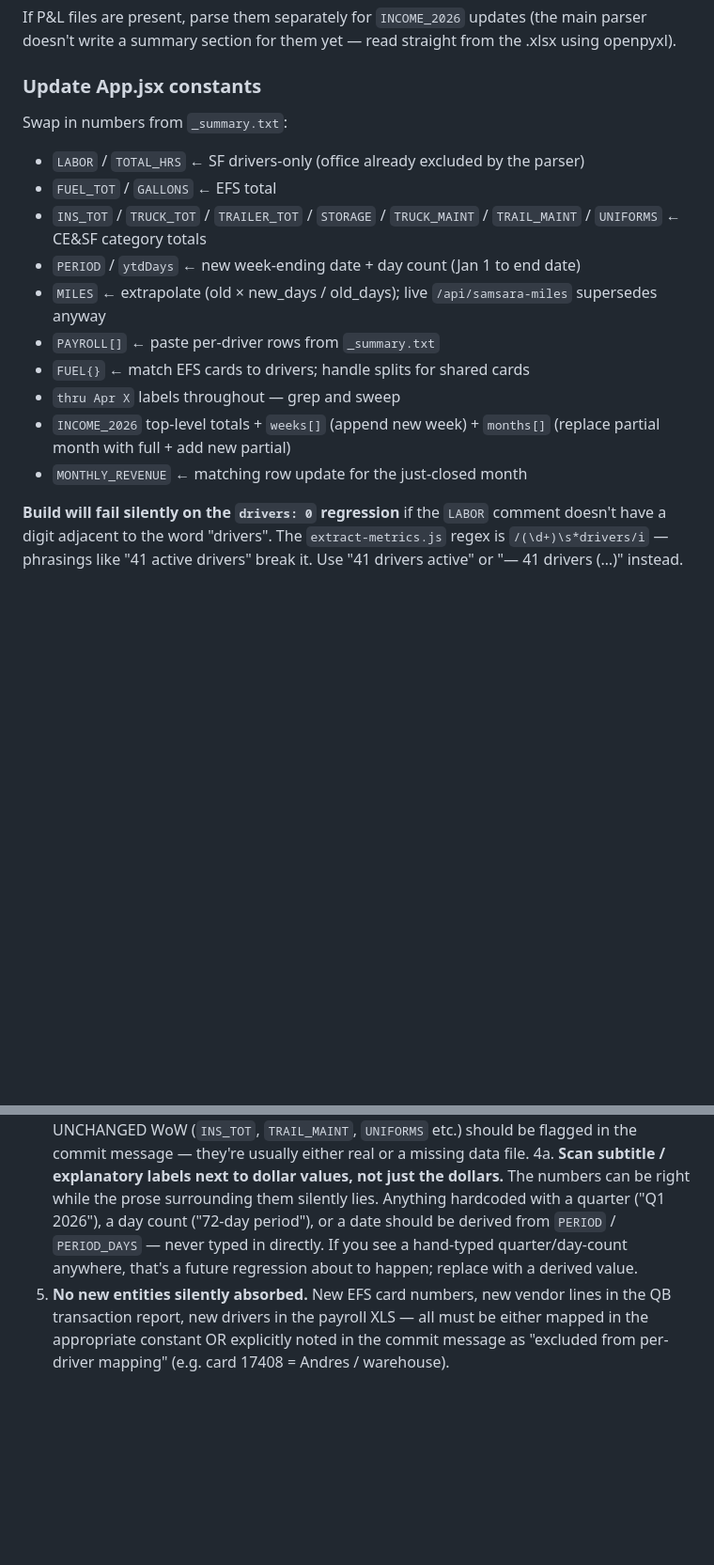
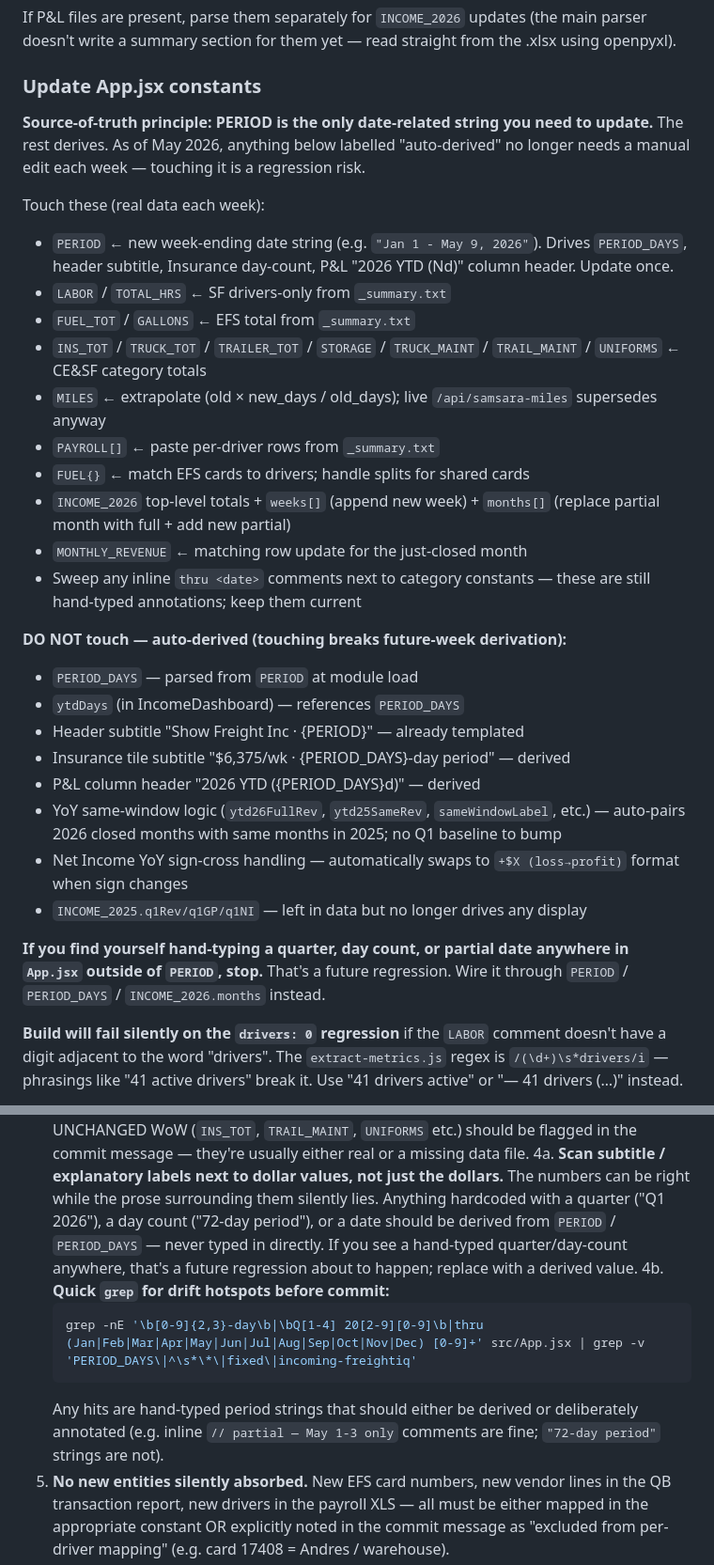
Before and after one commit to bhoffman9/freightiq, a Markdown page: CLAUDE.md, 2 parts joined by grey strips. Shown at 94% size. Rendered like a GitHub page; blank space fills up the shorter version.

Commit message:
docs: simplify weekly workflow — list auto-derived constants explicitly
After this week's PERIOD_DAYS + same-window YoY refactor, several constants
no longer need manual updates each week. CLAUDE.md was still telling future-me
(or future-Claude) to touch them, which is the regression risk we just
eliminated.

- Adds "Source-of-truth principle: PERIOD is the only date string you update"
- Splits the constants list into "touch each week" vs "DO NOT touch — derived"
- Step 4b in the verification checklist: a one-line grep for hand-typed period
  strings before commit. Hits should be intentional annotations or replaced
  with derivations.

Anything left in INCOME_2025.q1Rev/q1GP/q1NI is now historical only — no
display logic references it. Left in the data block but flagged.

Co-Authored-By: Claude Opus 4.7 (1M context) <noreply@anthropic.com>

````diff
--- a/CLAUDE.md
+++ b/CLAUDE.md
@@ -251,17 +251,32 @@ Reads everything in `incoming-freightiq/`, writes:
 If P&L files are present, parse them separately for `INCOME_2026` updates (the main parser doesn't write a summary section for them yet — read straight from the .xlsx using openpyxl).
 
 ### Update App.jsx constants
-Swap in numbers from `_summary.txt`:
-- `LABOR` / `TOTAL_HRS` ← SF drivers-only (office already excluded by the parser)
-- `FUEL_TOT` / `GALLONS` ← EFS total
+
+**Source-of-truth principle: PERIOD is the only date-related string you need to update.** The rest derives. As of May 2026, anything below labelled "auto-derived" no longer needs a manual edit each week — touching it is a regression risk.
+
+Touch these (real data each week):
+- `PERIOD` ← new week-ending date string (e.g. `"Jan 1 - May 9, 2026"`). Drives `PERIOD_DAYS`, header subtitle, Insurance day-count, P&L "2026 YTD (Nd)" column header. Update once.
+- `LABOR` / `TOTAL_HRS` ← SF drivers-only from `_summary.txt`
+- `FUEL_TOT` / `GALLONS` ← EFS total from `_summary.txt`
 - `INS_TOT` / `TRUCK_TOT` / `TRAILER_TOT` / `STORAGE` / `TRUCK_MAINT` / `TRAIL_MAINT` / `UNIFORMS` ← CE&SF category totals
-- `PERIOD` / `ytdDays` ← new week-ending date + day count (Jan 1 to end date)
 - `MILES` ← extrapolate (old × new_days / old_days); live `/api/samsara-miles` supersedes anyway
 - `PAYROLL[]` ← paste per-driver rows from `_summary.txt`
 - `FUEL{}` ← match EFS cards to drivers; handle splits for shared cards
-- `thru Apr X` labels throughout — grep and sweep
 - `INCOME_2026` top-level totals + `weeks[]` (append new week) + `months[]` (replace partial month with full + add new partial)
 - `MONTHLY_REVENUE` ← matching row update for the just-closed month
+- Sweep any inline `thru <date>` comments next to category constants — these are still hand-typed annotations; keep them current
+
+**DO NOT touch — auto-derived (touching breaks future-week derivation):**
+- `PERIOD_DAYS` — parsed from `PERIOD` at module load
+- `ytdDays` (in IncomeDashboard) — references `PERIOD_DAYS`
+- Header subtitle "Show Freight Inc · {PERIOD}" — already templated
+- Insurance tile subtitle "$6,375/wk · {PERIOD_DAYS}-day period" — derived
+- P&L column header "2026 YTD ({PERIOD_DAYS}d)" — derived
+- YoY same-window logic (`ytd26FullRev`, `ytd25SameRev`, `sameWindowLabel`, etc.) — auto-pairs 2026 closed months with same months in 2025; no Q1 baseline to bump
+- Net Income YoY sign-cross handling — automatically swaps to `+$X (loss→profit)` format when sign changes
+- `INCOME_2025.q1Rev/q1GP/q1NI` — left in data but no longer drives any display
+
+**If you find yourself hand-typing a quarter, day count, or partial date anywhere in `App.jsx` outside of `PERIOD`, stop.** That's a future regression. Wire it through `PERIOD` / `PERIOD_DAYS` / `INCOME_2026.months` instead.
 
 **Build will fail silently on the `drivers: 0` regression** if the `LABOR` comment doesn't have a digit adjacent to the word "drivers". The `extract-metrics.js` regex is `/(\d+)\s*drivers/i` — phrasings like "41 active drivers" break it. Use "41 drivers active" or "— 41 drivers (…)" instead.
 
@@ -285,6 +300,11 @@ Tag any partial-month row with an inline `// partial — May 1-3 only` comment s
 3. **Cross-app endpoints respond.** `curl -s -I https://ap-aging-v4.vercel.app/api/equipment | grep -i access-control` returns CORS headers. If missing, Trucks/Trailers will be blank (`⚠ AP Aging fetch failed` banner appears in the tab footer).
 4. **Sanity-check headline deltas.** A revenue jump >20% WoW or a category that's UNCHANGED WoW (`INS_TOT`, `TRAIL_MAINT`, `UNIFORMS` etc.) should be flagged in the commit message — they're usually either real or a missing data file.
 4a. **Scan subtitle / explanatory labels next to dollar values, not just the dollars.** The numbers can be right while the prose surrounding them silently lies. Anything hardcoded with a quarter ("Q1 2026"), a day count ("72-day period"), or a date should be derived from `PERIOD` / `PERIOD_DAYS` — never typed in directly. If you see a hand-typed quarter/day-count anywhere, that's a future regression about to happen; replace with a derived value.
+4b. **Quick `grep` for drift hotspots before commit:**
+    ```bash
+    grep -nE '\b[0-9]{2,3}-day\b|\bQ[1-4] 20[2-9][0-9]\b|thru (Jan|Feb|Mar|Apr|May|Jun|Jul|Aug|Sep|Oct|Nov|Dec) [0-9]+' src/App.jsx | grep -v 'PERIOD_DAYS\|^\s*\*\|fixed\|incoming-freightiq'
+    ```
+    Any hits are hand-typed period strings that should either be derived or deliberately annotated (e.g. inline `// partial — May 1-3 only` comments are fine; `"72-day period"` strings are not).
 5. **No new entities silently absorbed.** New EFS card numbers, new vendor lines in the QB transaction report, new drivers in the payroll XLS — all must be either mapped in the appropriate constant OR explicitly noted in the commit message as "excluded from per-driver mapping" (e.g. card 17408 = Andres / warehouse).
 6. **No stale partial-month rows.** `INCOME_2026.months[]` and `MONTHLY_REVENUE` last entries should either be a full closed month OR a partial flagged with an inline `// partial — May 1-3 only` comment. A closed prior month showing < 50% of the typical run is a stale row.
 7. **Cross-repo fixes are pushed, not just local.** If a fix touches a sibling repo (e.g. `ap-aging` for CORS), `git status` in that repo to confirm clean. The nightly stale-repos cron (`~/Desktop/_stale-repos.md`) catches drift but should never be the first time you discover an uncommitted fix.
````
